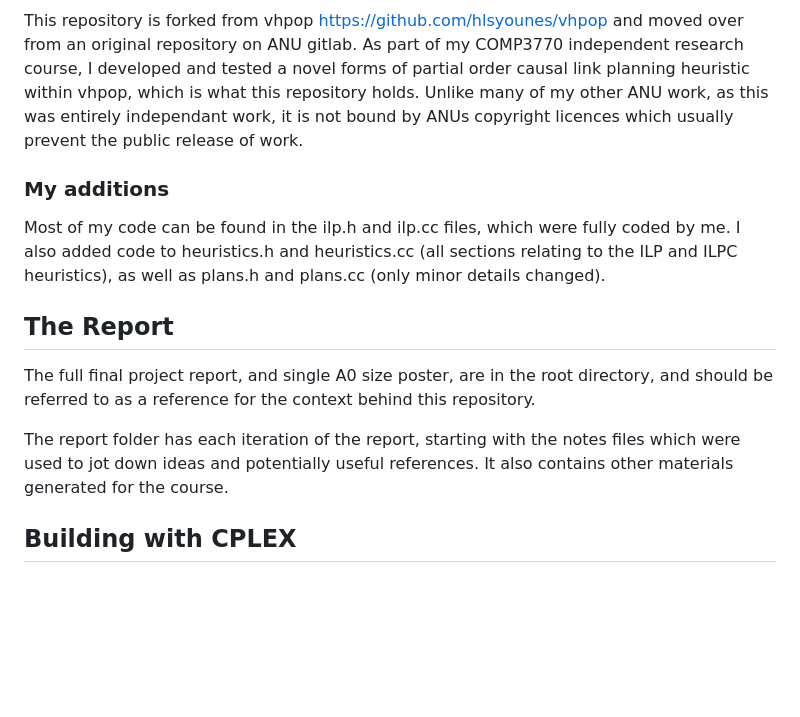
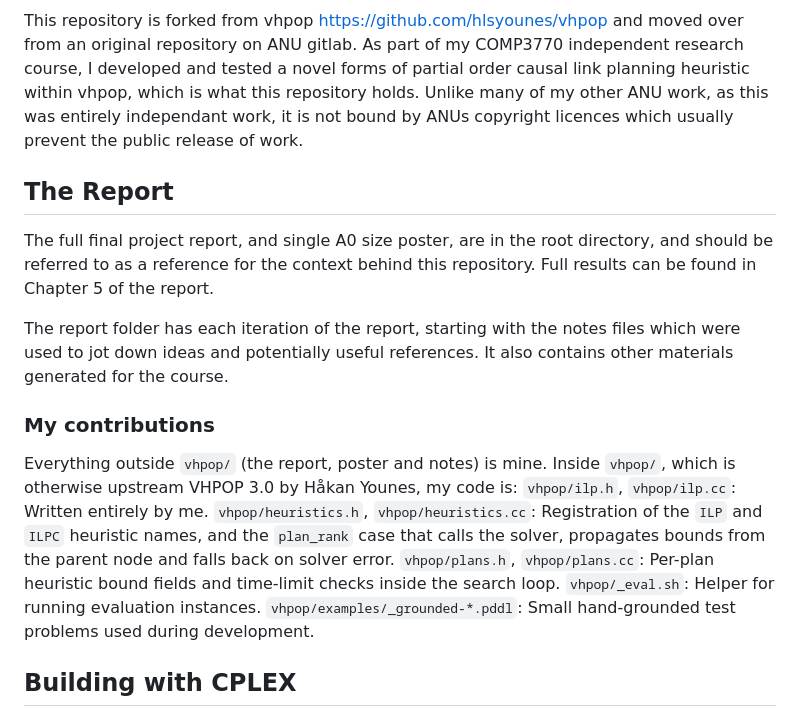
Before and after one commit to squatter1/ilp-heuristics-for-pocl-planning, a Markdown page: README.md, the part around the change. Rendered like a GitHub page; blank space fills up the shorter version.

```diff
--- a/README.md
+++ b/README.md
@@ -6,13 +6,18 @@ This repository used NO LLM assistance for its original development, and MINIMAL
 ## Repository Context
 This repository is forked from vhpop https://github.com/hlsyounes/vhpop and moved over from an original repository on ANU gitlab. As part of my COMP3770 independent research course, I developed and tested a novel forms of partial order causal link planning heuristic within vhpop, which is what this repository holds. Unlike many of my other ANU work, as this was entirely independant work, it is not bound by ANUs copyright licences which usually prevent the public release of work.
 
-### My additions
-Most of my code can be found in the ilp.h and ilp.cc files, which were fully coded by me. I also added code to heuristics.h and heuristics.cc (all sections relating to the ILP and ILPC heuristics), as well as plans.h and plans.cc (only minor details changed).
-
 ## The Report
-The full final project report, and single A0 size poster, are in the root directory, and should be referred to as a reference for the context behind this repository.
+The full final project report, and single A0 size poster, are in the root directory, and should be referred to as a reference for the context behind this repository. Full results can be found in Chapter 5 of the report.
 
 The report folder has each iteration of the report, starting with the notes files which were used to jot down ideas and potentially useful references. It also contains other materials generated for the course.
+
+### My contributions
+Everything outside `vhpop/` (the report, poster and notes) is mine. Inside `vhpop/`, which is otherwise upstream VHPOP 3.0 by Håkan Younes, my code is:
+`vhpop/ilp.h`, `vhpop/ilp.cc`: Written entirely by me.
+`vhpop/heuristics.h`, `vhpop/heuristics.cc`: Registration of the `ILP` and `ILPC` heuristic names, and the `plan_rank` case that calls the solver, propagates bounds from the parent node and falls back on solver error.
+`vhpop/plans.h`, `vhpop/plans.cc`: Per-plan heuristic bound fields and time-limit checks inside the search loop.
+`vhpop/_eval.sh`: Helper for running evaluation instances.
+`vhpop/examples/_grounded-*.pddl`: Small hand-grounded test problems used during development.
 
 ## Building with CPLEX
 The ILP and ILPC heuristics call IBM ILOG CPLEX through its C++ Concert API, so CPLEX must be installed before VHPOP will link. The project was developed against CPLEX Studio 22.1.1 on x86-64 Linux; adjust the paths below if your installation differs.
```
